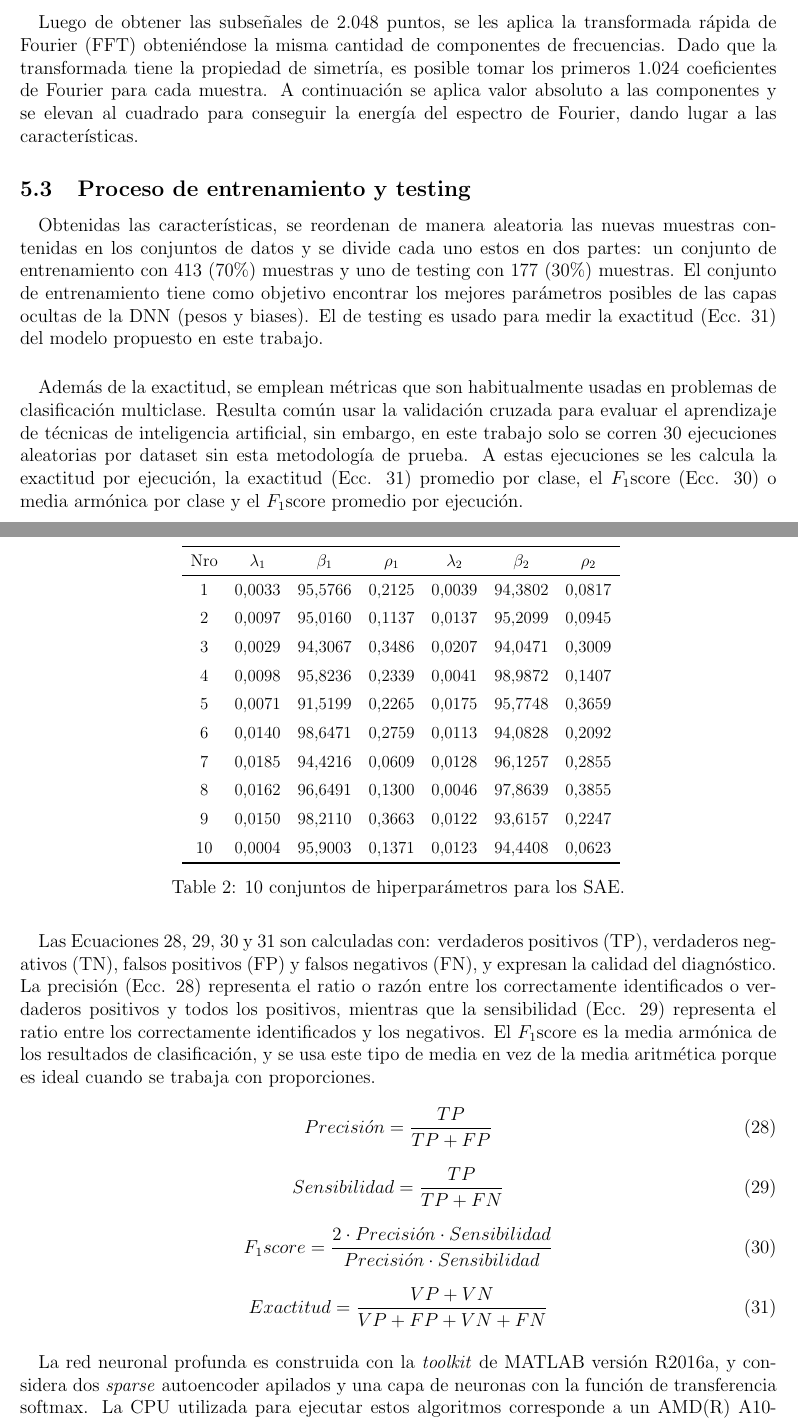
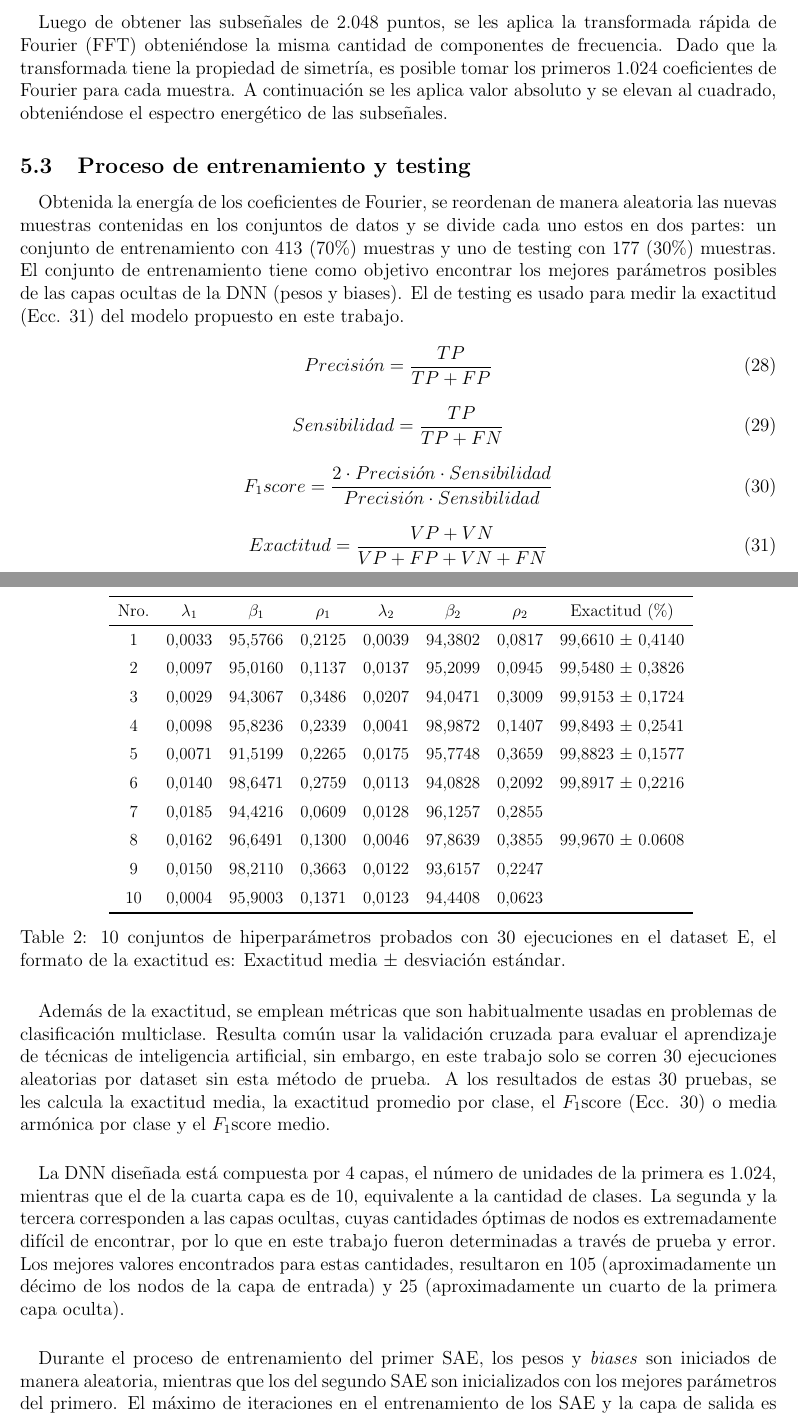
Before and after one commit to psvnetcat/proyecto-titulo-tex, a LaTeX document (ProyectoTituloTex.tex): two parts of pages 18 and 19 of 26 before the commit and two parts of pages 18 and 19 of 25 after it, joined at a grey line, cut so that both start at the same text. Compiled offline with pdfLaTeX.

Commit message:
Actualización masiva de la estructura, avance en los resultados.

```diff
--- a/ProyectoTituloTex.tex
+++ b/ProyectoTituloTex.tex
@@ -473,7 +472,7 @@ A/B/C/D/E & 0/1/2/3/0-3 & 59/59/59/59/236 & RF & 0,007 & 1\\
 \end{table}
 
 \paragraph{}
-Luego de obtener las subseñales de 2.048 puntos, se les aplica la transformada rápida de Fourier (FFT) obteniéndose la misma cantidad de componentes de frecuencias. Dado que la transformada tiene la propiedad de simetría, es posible tomar los primeros 1.024 coeficientes de Fourier para cada muestra. A continuación se aplica valor absoluto a las componentes y se elevan al cuadrado para conseguir la energía del espectro de Fourier, dando lugar a las características.
+Luego de obtener las subseñales de 2.048 puntos, se les aplica la transformada rápida de Fourier (FFT) obteniéndose la misma cantidad de componentes de frecuencia. Dado que la transformada tiene la propiedad de simetría, es posible tomar los primeros 1.024 coeficientes de Fourier para cada muestra. A continuación se les aplica valor absoluto y se elevan al cuadrado, obteniéndose el espectro energético de las subseñales.
 
 \begin{figure}[ht]
   \centering
@@ -484,45 +483,7 @@ Luego de obtener las subseñales de 2.048 puntos, se les aplica la transformada
 
 \subsection{Proceso de entrenamiento y testing}
 \paragraph{}
-Obtenidas las características, se reordenan de manera aleatoria las nuevas muestras contenidas en los conjuntos de datos y se divide cada uno estos en dos partes: un conjunto de entrenamiento con 413 (70\%) muestras y uno de testing con 177 (30\%) muestras. El conjunto de entrenamiento tiene como objetivo encontrar los mejores parámetros posibles de las capas ocultas de la DNN (pesos y biases). El de testing es usado para medir la exactitud (Ecc. \ref{acc}) del modelo propuesto en este trabajo.
-
-\begin{table}
-\centering
-\scalebox{0.9}{
-\begin{tabular}[c]{c c c c c c c}
-\toprule
-Nro & $\lambda_{1}$ & $\beta_{1}$ & $\rho_{1}$ & $\lambda_{2}$ & $\beta_{2}$ & $\rho_{2}$\\
-\midrule
-1 & 0,0033 & 95,5766 & 0,2125 & 0,0039 & 94,3802 & 0,0817\\
-\addlinespace
-2 & 0,0097 & 95,0160 & 0,1137 & 0,0137 & 95,2099 & 0,0945\\
-\addlinespace
-3 & 0,0029 & 94,3067 & 0,3486 & 0,0207 &	94,0471 & 0,3009\\
-\addlinespace
-4 & 0,0098 & 95,8236 & 0,2339 & 0,0041 & 98,9872 & 0,1407\\
-\addlinespace
-5 & 0,0071 & 91,5199 & 0,2265 & 0,0175 & 95,7748 & 0,3659\\
-\addlinespace
-6 & 0,0140 & 98,6471 & 0,2759 & 0,0113 & 94,0828 & 0,2092\\
-\addlinespace
-7 & 0,0185 & 94,4216 & 0,0609 & 0,0128 & 96,1257 & 0,2855\\
-\addlinespace
-8 & 0,0162 & 96,6491 & 0,1300 & 0,0046 & 97,8639 & 0,3855\\
-\addlinespace
-9 & 0,0150 & 98,2110 & 0,3663 & 0,0122 & 93,6157 & 0,2247\\
-\addlinespace
-10 & 0,0004 & 95,9003 & 0,1371 & 0,0123 & 94,4408 & 0,0623\\
-\bottomrule
-\end{tabular}}
-\caption{10 conjuntos de hiperparámetros para los SAE.}
-\label{table:parameters}
-\end{table}
-
-\paragraph{}
-Además de la exactitud, se emplean métricas que son habitualmente usadas en problemas de clasificación multiclase. Resulta común usar la validación cruzada para evaluar el aprendizaje de técnicas de inteligencia artificial, sin embargo, en este trabajo solo se corren 30 ejecuciones aleatorias por dataset sin esta metodología de prueba. A estas ejecuciones se les calcula la exactitud por ejecución, la exactitud (Ecc. \ref{acc}) promedio por clase, el $F_{1}$score (Ecc. \ref{fscore}) o media armónica por clase y el $F_{1}$score promedio por ejecución.
-
-\paragraph{}
-Las Ecuaciones \ref{precision}, \ref{sensibilidad}, \ref{fscore} y \ref{acc} son calculadas con: verdaderos positivos (TP), verdaderos negativos (TN), falsos positivos (FP) y falsos negativos (FN), y expresan la calidad del diagnóstico. La precisión (Ecc. \ref{precision}) representa el ratio o razón entre los correctamente identificados o verdaderos positivos y todos los positivos, mientras que la sensibilidad (Ecc. \ref{sensibilidad}) representa el ratio entre los correctamente identificados y los negativos. El $F_{1}$score es la media armónica de los resultados de clasificación, y se usa este tipo de media en vez de la media aritmética porque es ideal cuando se trabaja con proporciones.
+Obtenida la energía de los coeficientes de Fourier, se reordenan de manera aleatoria las nuevas muestras contenidas en los conjuntos de datos y se divide cada uno estos en dos partes: un conjunto de entrenamiento con 413 (70\%) muestras y uno de testing con 177 (30\%) muestras. El conjunto de entrenamiento tiene como objetivo encontrar los mejores parámetros posibles de las capas ocultas de la DNN (pesos y biases). El de testing es usado para medir la exactitud (Ecc. \ref{acc}) del modelo propuesto en este trabajo.
 
 \begin{equation}
 \label{precision}
@@ -545,4 +506,10 @@ Exactitud = \frac{VP+VN}{VP+FP+VN+FN}
 \end{equation}
 
 \paragraph{}
-La red neuronal profunda es construida con la \textit{toolkit} de MATLAB versión R2016a, y considera dos \textit{sparse} autoencoder apilados y una capa de neuronas con la función de transferencia softmax. La CPU utilizada para ejecutar estos algoritmos corresponde a un AMD(R) A10-5750M(TM) funcionando con el sistema operativo Windows 10(TM).
+Además de la exactitud, se emplean métricas que son habitualmente usadas en problemas de clasificación multiclase. Resulta común usar la validación cruzada para evaluar el aprendizaje de técnicas de inteligencia artificial, sin embargo, en este trabajo solo se corren 30 ejecuciones aleatorias por dataset sin esta método de prueba. A los resultados de estas 30 pruebas, se les calcula la exactitud media, la exactitud promedio por clase, el $F_{1}$score (Ecc. \ref{fscore}) o media armónica por clase y el $F_{1}$score medio.
+
+\paragraph{}
+La DNN diseñada está compuesta por 4 capas, el número de unidades de la primera es 1.024, mientras que el de la cuarta capa es de 10, equivalente a la cantidad de clases. La segunda y la tercera corresponden a las capas ocultas, cuyas cantidades óptimas de nodos es extremadamente difícil de encontrar, por lo que en este trabajo fueron determinadas a través de prueba y error. Los mejores valores encontrados para estas cantidades, resultaron en 105 (aproximadamente un décimo de los nodos de la capa de entrada) y 25 (aproximadamente un cuarto de la primera capa oculta).
+
+\paragraph{}
+Durante el proceso de entrenamiento del primer SAE, los pesos y \textit{biases} son iniciados de manera aleatoria, mientras que los del segundo SAE son inicializados con los mejores parámetros del primero. El máximo de iteraciones en el entrenamiento de los SAE y la capa de salida es de 200, las funciones de transferencia son la logística sigmoide y la softmax respectivamente.
@@ -549,3 +521,37 @@ La red neuronal profunda es construida con la \textit{toolkit} de MATLAB versió
+  \label{fig:accge}
+\end{figure}
+
+\begin{table}
+\centering
+\scalebox{0.9}{
+\begin{tabular}[c]{c c c c c c c c}
+\toprule
+Nro. & $\lambda_{1}$ & $\beta_{1}$ & $\rho_{1}$ & $\lambda_{2}$ & $\beta_{2}$ & $\rho_{2}$ & Exactitud (\%)\\
+\midrule
+1 & 0,0033 & 95,5766 & 0,2125 & 0,0039 & 94,3802 & 0,0817 & 99,6610 $\pm$ 0,4140\\
+\addlinespace
+2 & 0,0097 & 95,0160 & 0,1137 & 0,0137 & 95,2099 & 0,0945 & 99,5480 $\pm$ 0,3826\\
+\addlinespace
+3 & 0,0029 & 94,3067 & 0,3486 & 0,0207 & 94,0471 & 0,3009 & 99,9153 $\pm$ 0,1724\\
+\addlinespace
+4 & 0,0098 & 95,8236 & 0,2339 & 0,0041 & 98,9872 & 0,1407 & 99,8493 $\pm$ 0,2541\\
+\addlinespace
+5 & 0,0071 & 91,5199 & 0,2265 & 0,0175 & 95,7748 & 0,3659 & 99,8823 $\pm$ 0,1577\\
+\addlinespace
+6 & 0,0140 & 98,6471 & 0,2759 & 0,0113 & 94,0828 & 0,2092 & 99,8917 $\pm$ 0,2216\\
+\addlinespace
+7 & 0,0185 & 94,4216 & 0,0609 & 0,0128 & 96,1257 & 0,2855\\
+\addlinespace
+8 & 0,0162 & 96,6491 & 0,1300 & 0,0046 & 97,8639 & 0,3855 & 99,9670 $\pm$ 0.0608\\
+\addlinespace
+9 & 0,0150 & 98,2110 & 0,3663 & 0,0122 & 93,6157 & 0,2247\\
+\addlinespace
+10 & 0,0004 & 95,9003 & 0,1371 & 0,0123 & 94,4408 & 0,0623\\
+\bottomrule
+\end{tabular}}
+\caption{10 conjuntos de hiperparámetros probados con 30 ejecuciones en el dataset E, el formato de la exactitud es: Exactitud media $\pm$ desviación estándar.}
+\label{table:parameters}
+\end{table}
 
 \begin{table}
 \centering
```
Also changed, not shown: Acc.eps (deleted), AccG.eps (deleted), Fsc.eps (deleted), FscG.eps (deleted), ProyectoTituloTex.pdf, ProyectoTituloTex.tex (42 more changed lines), 1 other file.
